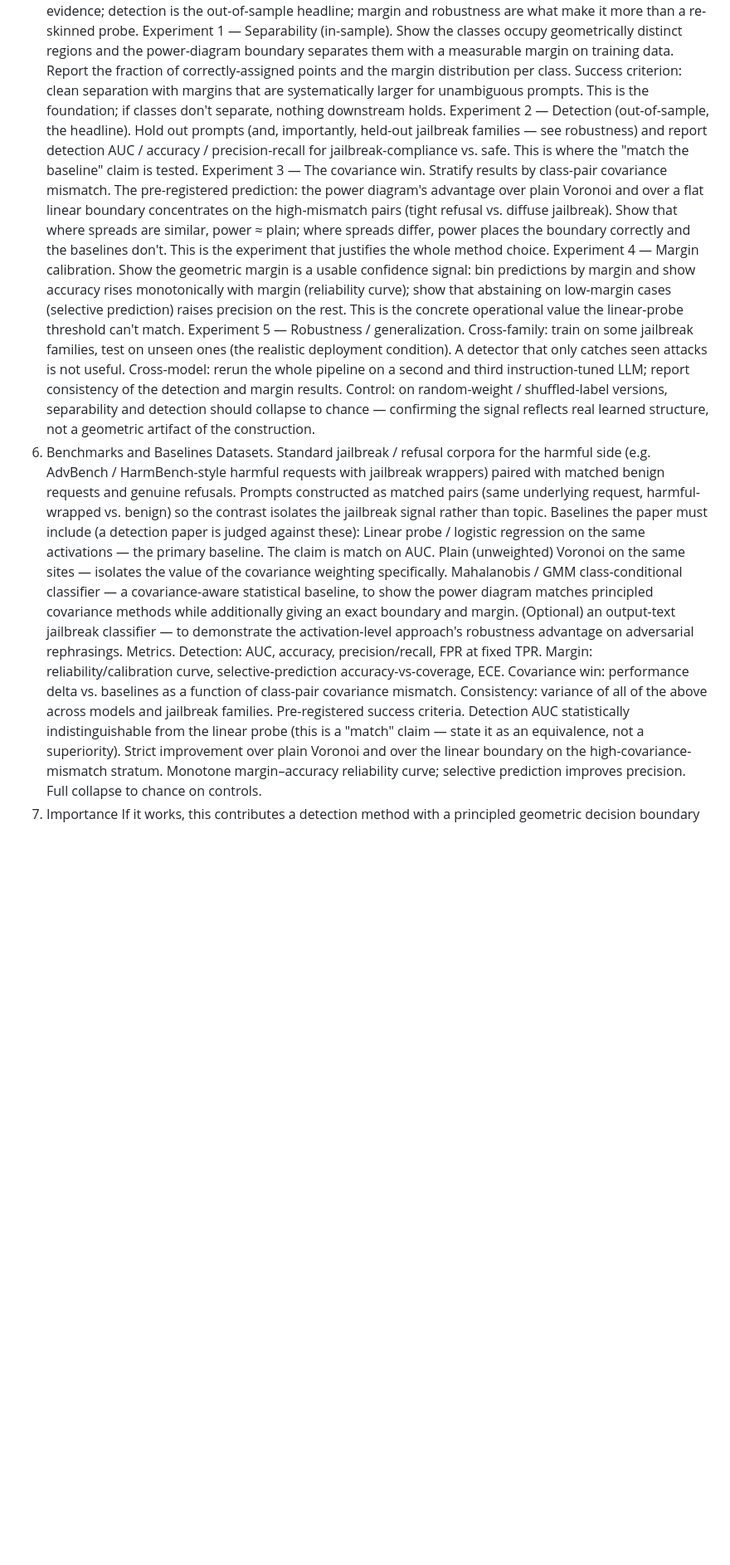
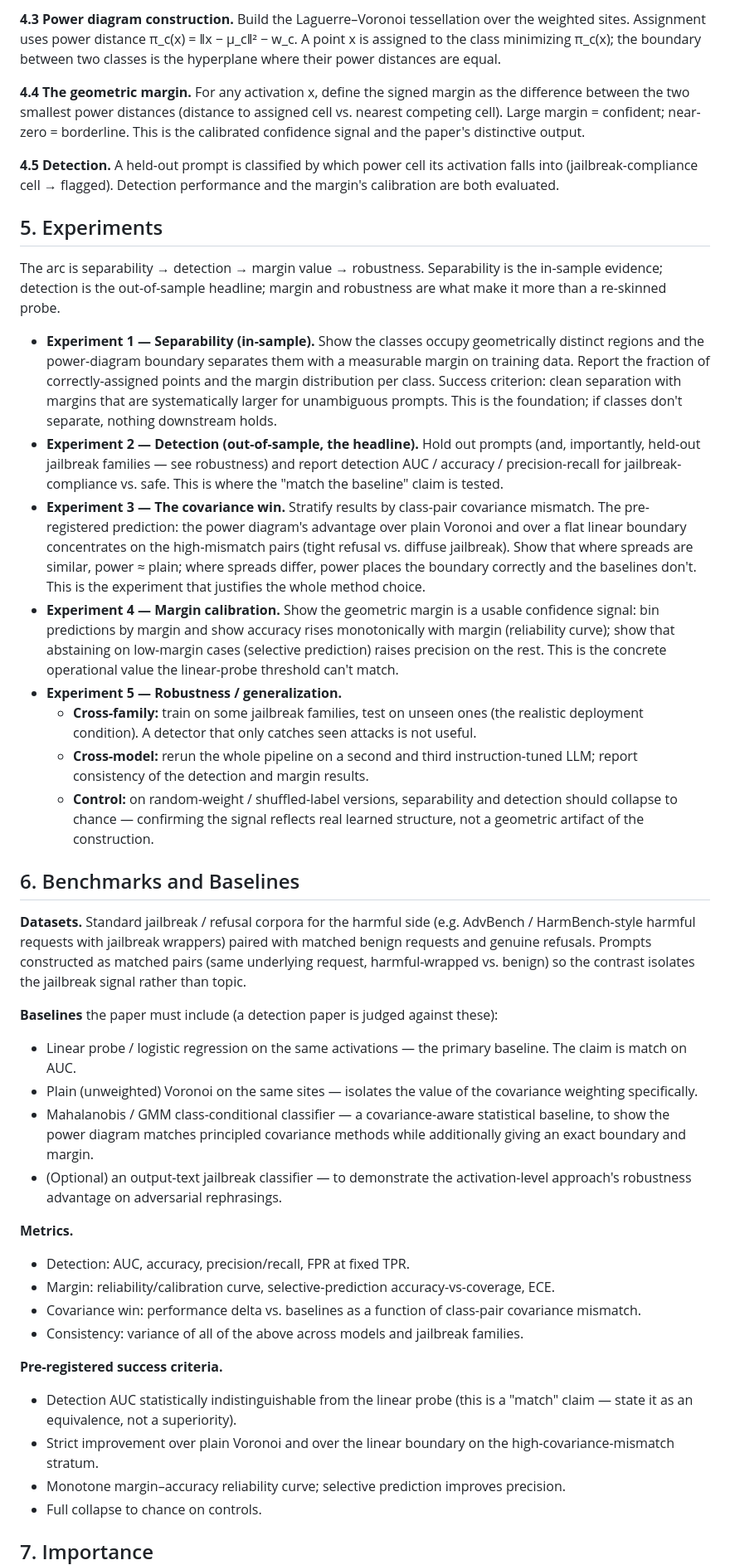
Before and after one commit to Substrate-Lab/Decision-Boundary-Geometry-in-Activation-Based-Jailbreak-Detection, a Markdown page: README.md, the part around one of its changes. Shown at 83% size. GitHub-like rendering; blank space fills up the shorter version.

Commit message:
Format README as Markdown

```diff
--- a/README.md
+++ b/README.md
@@ -33,24 +45,47 @@ weight w_c derived from the class covariance Σ_c (e.g. a scalar summary such as
+**4.3 Power diagram construction.** Build the Laguerre–Voronoi tessellation over the weighted sites. Assignment uses power distance π_c(x) = ‖x − μ_c‖² − w_c. A point x is assigned to the class minimizing π_c(x); the boundary between two classes is the hyperplane where their power distances are equal.
+
+**4.4 The geometric margin.** For any activation x, define the signed margin as the difference between the two smallest power distances (distance to assigned cell vs. nearest competing cell). Large margin = confident; near-zero = borderline. This is the calibrated confidence signal and the paper's distinctive output.
+
+**4.5 Detection.** A held-out prompt is classified by which power cell its activation falls into (jailbreak-compliance cell → flagged). Detection performance and the margin's calibration are both evaluated.
+
+## 5. Experiments
+
 The arc is separability → detection → margin value → robustness. Separability is the in-sample evidence; detection is the out-of-sample headline; margin and robustness are what make it more than a re-skinned probe.
-Experiment 1 — Separability (in-sample). Show the classes occupy geometrically distinct regions and the power-diagram boundary separates them with a measurable margin on training data. Report the fraction of correctly-assigned points and the margin distribution per class. Success criterion: clean separation with margins that are systematically larger for unambiguous prompts. This is the foundation; if classes don't separate, nothing downstream holds.
-Experiment 2 — Detection (out-of-sample, the headline). Hold out prompts (and, importantly, held-out jailbreak families — see robustness) and report detection AUC / accuracy / precision-recall for jailbreak-compliance vs. safe. This is where the "match the baseline" claim is tested.
-Experiment 3 — The covariance win. Stratify results by class-pair covariance mismatch. The pre-registered prediction: the power diagram's advantage over plain Voronoi and over a flat linear boundary concentrates on the high-mismatch pairs (tight refusal vs. diffuse jailbreak). Show that where spreads are similar, power ≈ plain; where spreads differ, power places the boundary correctly and the baselines don't. This is the experiment that justifies the whole method choice.
-Experiment 4 — Margin calibration. Show the geometric margin is a usable confidence signal: bin predictions by margin and show accuracy rises monotonically with margin (reliability curve); show that abstaining on low-margin cases (selective prediction) raises precision on the rest. This is the concrete operational value the linear-probe threshold can't match.
-Experiment 5 — Robustness / generalization.
-Cross-family: train on some jailbreak families, test on unseen ones (the realistic deployment condition). A detector that only catches seen attacks is not useful.
-Cross-model: rerun the whole pipeline on a second and third instruction-tuned LLM; report consistency of the detection and margin results.
-Control: on random-weight / shuffled-label versions, separability and detection should collapse to chance — confirming the signal reflects real learned structure, not a geometric artifact of the construction.
-6. Benchmarks and Baselines
-Datasets. Standard jailbreak / refusal corpora for the harmful side (e.g. AdvBench / HarmBench-style harmful requests with jailbreak wrappers) paired with matched benign requests and genuine refusals. Prompts constructed as matched pairs (same underlying request, harmful-wrapped vs. benign) so the contrast isolates the jailbreak signal rather than topic.
-Baselines the paper must include (a detection paper is judged against these):
-Linear probe / logistic regression on the same activations — the primary baseline. The claim is match on AUC.
-Plain (unweighted) Voronoi on the same sites — isolates the value of the covariance weighting specifically.
-Mahalanobis / GMM class-conditional classifier — a covariance-aware statistical baseline, to show the power diagram matches principled covariance methods while additionally giving an exact boundary and margin.
-(Optional) an output-text jailbreak classifier — to demonstrate the activation-level approach's robustness advantage on adversarial rephrasings.
-Metrics. Detection: AUC, accuracy, precision/recall, FPR at fixed TPR. Margin: reliability/calibration curve, selective-prediction accuracy-vs-coverage, ECE. Covariance win: performance delta vs. baselines as a function of class-pair covariance mismatch. Consistency: variance of all of the above across models and jailbreak families.
-Pre-registered success criteria.
-Detection AUC statistically indistinguishable from the linear probe (this is a "match" claim — state it as an equivalence, not a superiority).
-Strict improvement over plain Voronoi and over the linear boundary on the high-covariance-mismatch stratum.
-Monotone margin–accuracy reliability curve; selective prediction improves precision.
-Full collapse to chance on controls.
-7. Importance
+
+- **Experiment 1 — Separability (in-sample).** Show the classes occupy geometrically distinct regions and the power-diagram boundary separates them with a measurable margin on training data. Report the fraction of correctly-assigned points and the margin distribution per class. Success criterion: clean separation with margins that are systematically larger for unambiguous prompts. This is the foundation; if classes don't separate, nothing downstream holds.
+- **Experiment 2 — Detection (out-of-sample, the headline).** Hold out prompts (and, importantly, held-out jailbreak families — see robustness) and report detection AUC / accuracy / precision-recall for jailbreak-compliance vs. safe. This is where the "match the baseline" claim is tested.
+- **Experiment 3 — The covariance win.** Stratify results by class-pair covariance mismatch. The pre-registered prediction: the power diagram's advantage over plain Voronoi and over a flat linear boundary concentrates on the high-mismatch pairs (tight refusal vs. diffuse jailbreak). Show that where spreads are similar, power ≈ plain; where spreads differ, power places the boundary correctly and the baselines don't. This is the experiment that justifies the whole method choice.
+- **Experiment 4 — Margin calibration.** Show the geometric margin is a usable confidence signal: bin predictions by margin and show accuracy rises monotonically with margin (reliability curve); show that abstaining on low-margin cases (selective prediction) raises precision on the rest. This is the concrete operational value the linear-probe threshold can't match.
+- **Experiment 5 — Robustness / generalization.**
+  - **Cross-family:** train on some jailbreak families, test on unseen ones (the realistic deployment condition). A detector that only catches seen attacks is not useful.
+  - **Cross-model:** rerun the whole pipeline on a second and third instruction-tuned LLM; report consistency of the detection and margin results.
+  - **Control:** on random-weight / shuffled-label versions, separability and detection should collapse to chance — confirming the signal reflects real learned structure, not a geometric artifact of the construction.
+
+## 6. Benchmarks and Baselines
+
+**Datasets.** Standard jailbreak / refusal corpora for the harmful side (e.g. AdvBench / HarmBench-style harmful requests with jailbreak wrappers) paired with matched benign requests and genuine refusals. Prompts constructed as matched pairs (same underlying request, harmful-wrapped vs. benign) so the contrast isolates the jailbreak signal rather than topic.
+
+**Baselines** the paper must include (a detection paper is judged against these):
+
+- Linear probe / logistic regression on the same activations — the primary baseline. The claim is match on AUC.
+- Plain (unweighted) Voronoi on the same sites — isolates the value of the covariance weighting specifically.
+- Mahalanobis / GMM class-conditional classifier — a covariance-aware statistical baseline, to show the power diagram matches principled covariance methods while additionally giving an exact boundary and margin.
+- (Optional) an output-text jailbreak classifier — to demonstrate the activation-level approach's robustness advantage on adversarial rephrasings.
+
+**Metrics.**
+
+- Detection: AUC, accuracy, precision/recall, FPR at fixed TPR.
+- Margin: reliability/calibration curve, selective-prediction accuracy-vs-coverage, ECE.
+- Covariance win: performance delta vs. baselines as a function of class-pair covariance mismatch.
+- Consistency: variance of all of the above across models and jailbreak families.
+
+**Pre-registered success criteria.**
+
+- Detection AUC statistically indistinguishable from the linear probe (this is a "match" claim — state it as an equivalence, not a superiority).
+- Strict improvement over plain Voronoi and over the linear boundary on the high-covariance-mismatch stratum.
+- Monotone margin–accuracy reliability curve; selective prediction improves precision.
+- Full collapse to chance on controls.
+
+## 7. Importance
+
 If it works, this contributes a detection method with a principled geometric decision boundary and a calibrated confidence margin — matching the accuracy of the standard activation-probe baseline while (a) placing the boundary correctly under covariance mismatch, where the standard baseline is provably mis-placed, and (b) supplying an interpretable distance-to-boundary that supports selective prediction and human-in-the-loop routing. It reframes activation-level jailbreak detection from "a threshold on a probe score" to "an exact, covariance-aware geometric boundary with a measurable margin," and does so in a way that is model-agnostic and validated against controls.
```
Also changed, not shown: other parts of README.md (+48 -31 lines).
